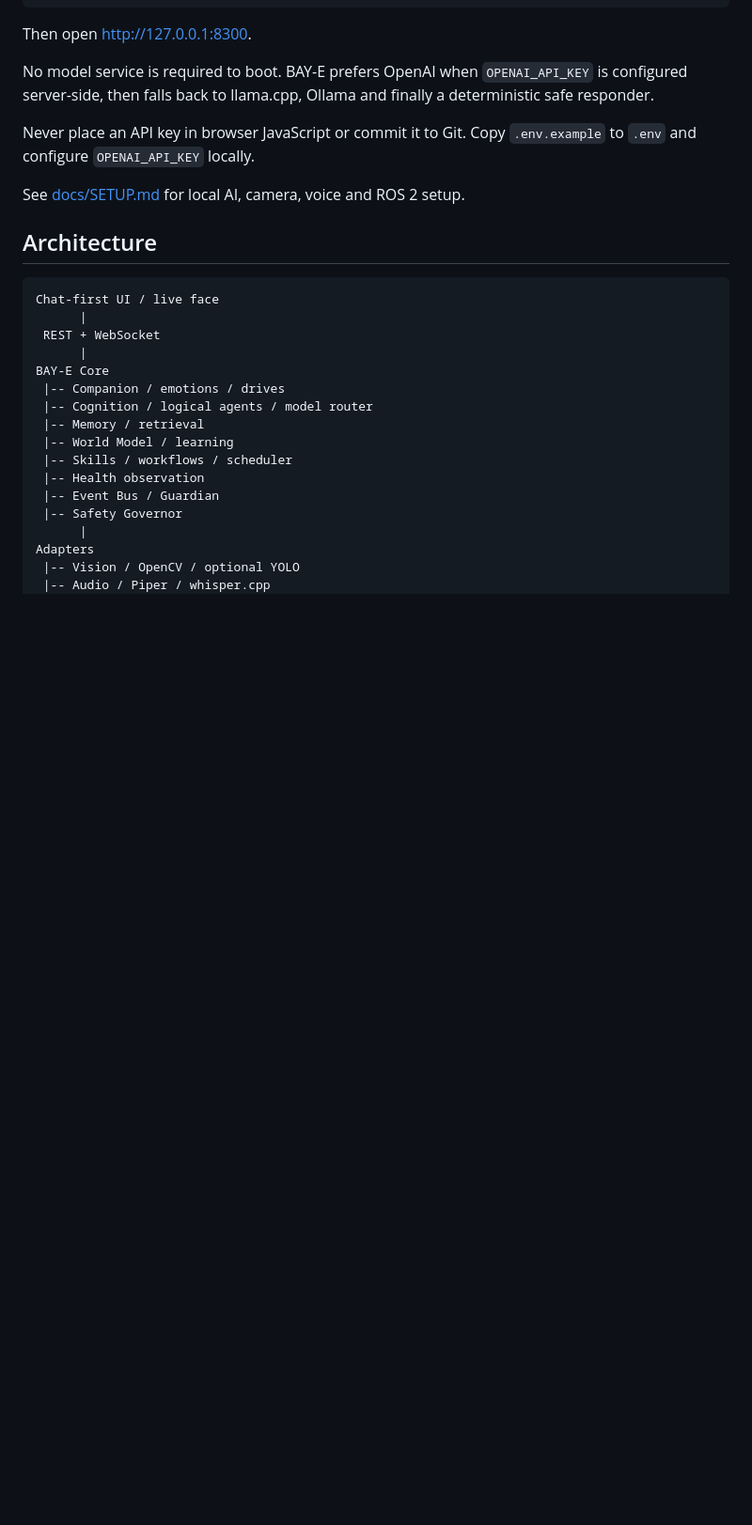
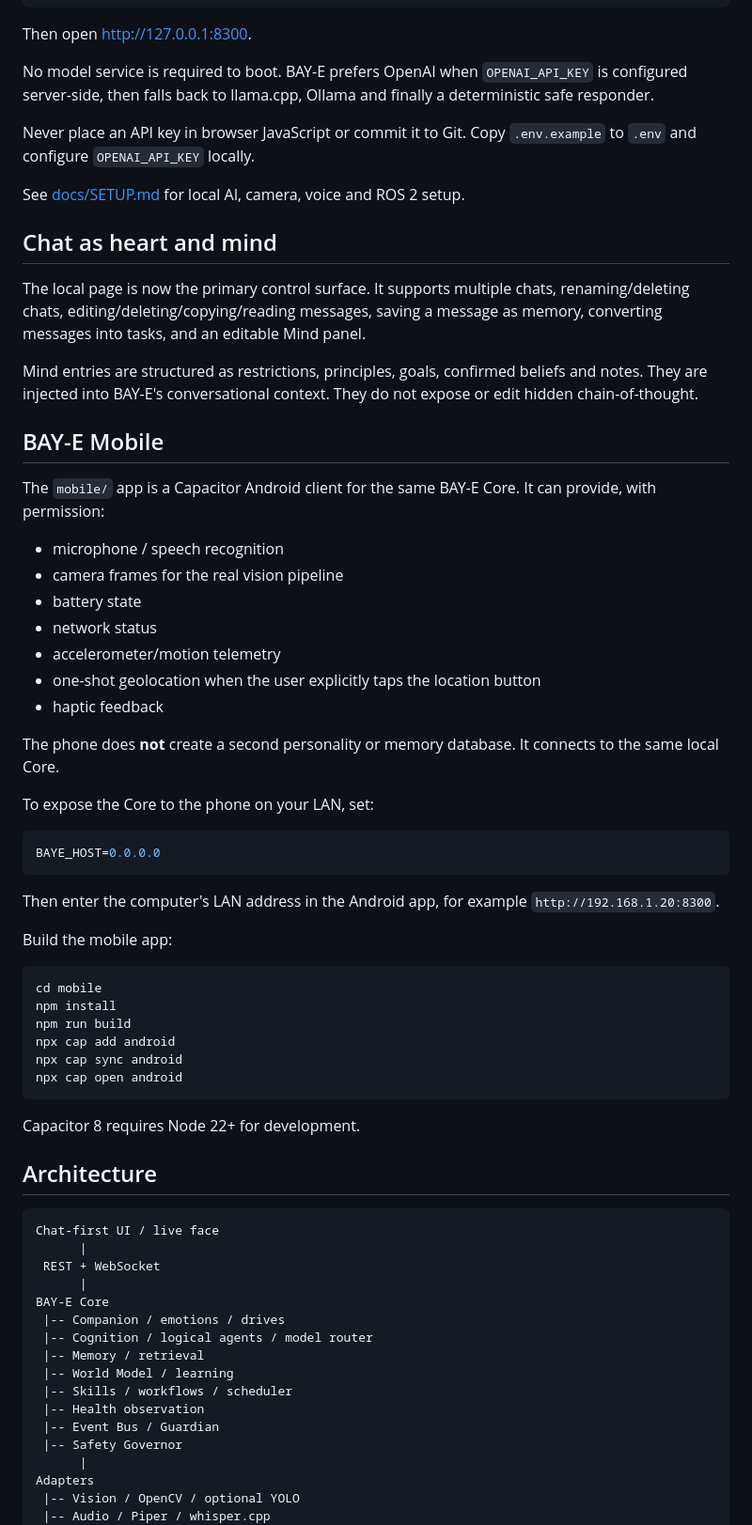
Before and after one commit to LuisCorrea2007/bay-e, a Markdown page: README.md, the part around the change. Shown at 94% size. GitHub-like rendering; blank space fills up the shorter version.

Commit message:
docs: add ChatGPT-style mind and Android mobile architecture

````diff
--- a/README.md
+++ b/README.md
@@ -66,6 +66,54 @@ Never place an API key in browser JavaScript or commit it to Git. Copy
 `.env.example` to `.env` and configure `OPENAI_API_KEY` locally.
 
 See [docs/SETUP.md](docs/SETUP.md) for local AI, camera, voice and ROS 2 setup.
+
+## Chat as heart and mind
+
+The local page is now the primary control surface. It supports multiple chats,
+renaming/deleting chats, editing/deleting/copying/reading messages, saving a
+message as memory, converting messages into tasks, and an editable Mind panel.
+
+Mind entries are structured as restrictions, principles, goals, confirmed
+beliefs and notes. They are injected into BAY-E's conversational context. They
+do not expose or edit hidden chain-of-thought.
+
+## BAY-E Mobile
+
+The `mobile/` app is a Capacitor Android client for the same BAY-E Core. It
+can provide, with permission:
+
+- microphone / speech recognition
+- camera frames for the real vision pipeline
+- battery state
+- network status
+- accelerometer/motion telemetry
+- one-shot geolocation when the user explicitly taps the location button
+- haptic feedback
+
+The phone does **not** create a second personality or memory database. It
+connects to the same local Core.
+
+To expose the Core to the phone on your LAN, set:
+
+```env
+BAYE_HOST=0.0.0.0
+```
+
+Then enter the computer's LAN address in the Android app, for example
+`http://192.168.1.20:8300`.
+
+Build the mobile app:
+
+```bash
+cd mobile
+npm install
+npm run build
+npx cap add android
+npx cap sync android
+npx cap open android
+```
+
+Capacitor 8 requires Node 22+ for development.
 
 ## Architecture
 
````
